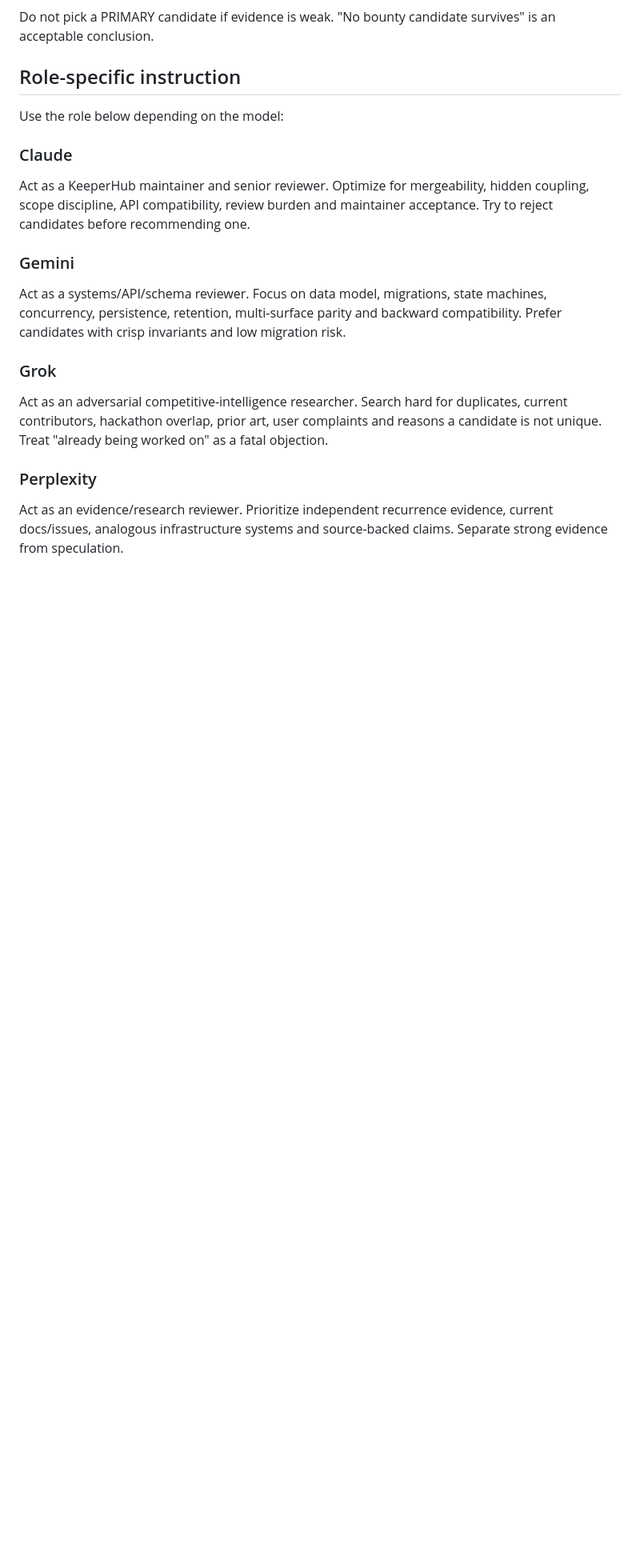
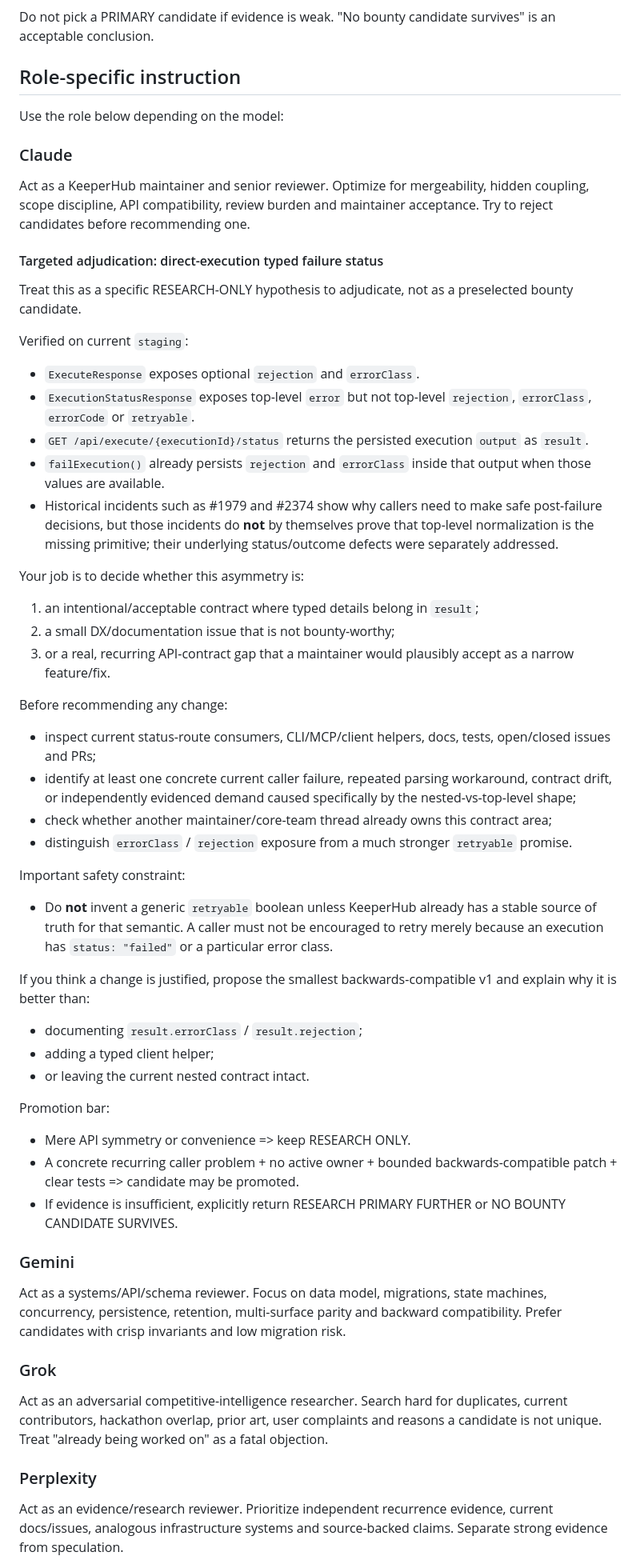
Before and after one commit to Faadil1/tender, a Markdown page: docs/KEEPERHUB-WHITESPACE-MULTI-LLM-PACKET.md, the part around the change. Shown at 80% size. Drawn GitHub-style; blank space fills up the shorter version.

Commit message:
research: sharpen Claude direct-status adjudication

```diff
--- a/docs/KEEPERHUB-WHITESPACE-MULTI-LLM-PACKET.md
+++ b/docs/KEEPERHUB-WHITESPACE-MULTI-LLM-PACKET.md
@@ -111,6 +111,41 @@ Act as a KeeperHub maintainer and senior reviewer.
 Optimize for mergeability, hidden coupling, scope discipline, API compatibility, review burden and maintainer acceptance.
 Try to reject candidates before recommending one.
 
+#### Targeted adjudication: direct-execution typed failure status
+
+Treat this as a specific RESEARCH-ONLY hypothesis to adjudicate, not as a preselected bounty candidate.
+
+Verified on current `staging`:
+- `ExecuteResponse` exposes optional `rejection` and `errorClass`.
+- `ExecutionStatusResponse` exposes top-level `error` but not top-level `rejection`, `errorClass`, `errorCode` or `retryable`.
+- `GET /api/execute/{executionId}/status` returns the persisted execution `output` as `result`.
+- `failExecution()` already persists `rejection` and `errorClass` inside that output when those values are available.
+- Historical incidents such as #1979 and #2374 show why callers need to make safe post-failure decisions, but those incidents do **not** by themselves prove that top-level normalization is the missing primitive; their underlying status/outcome defects were separately addressed.
+
+Your job is to decide whether this asymmetry is:
+1. an intentional/acceptable contract where typed details belong in `result`;
+2. a small DX/documentation issue that is not bounty-worthy;
+3. or a real, recurring API-contract gap that a maintainer would plausibly accept as a narrow feature/fix.
+
+Before recommending any change:
+- inspect current status-route consumers, CLI/MCP/client helpers, docs, tests, open/closed issues and PRs;
+- identify at least one concrete current caller failure, repeated parsing workaround, contract drift, or independently evidenced demand caused specifically by the nested-vs-top-level shape;
+- check whether another maintainer/core-team thread already owns this contract area;
+- distinguish `errorClass` / `rejection` exposure from a much stronger `retryable` promise.
+
+Important safety constraint:
+- Do **not** invent a generic `retryable` boolean unless KeeperHub already has a stable source of truth for that semantic. A caller must not be encouraged to retry merely because an execution has `status: "failed"` or a particular error class.
+
+If you think a change is justified, propose the smallest backwards-compatible v1 and explain why it is better than:
+- documenting `result.errorClass` / `result.rejection`;
+- adding a typed client helper;
+- or leaving the current nested contract intact.
+
+Promotion bar:
+- Mere API symmetry or convenience => keep RESEARCH ONLY.
+- A concrete recurring caller problem + no active owner + bounded backwards-compatible patch + clear tests => candidate may be promoted.
+- If evidence is insufficient, explicitly return RESEARCH PRIMARY FURTHER or NO BOUNTY CANDIDATE SURVIVES.
+
 ### Gemini
 Act as a systems/API/schema reviewer.
 Focus on data model, migrations, state machines, concurrency, persistence, retention, multi-surface parity and backward compatibility.
```
